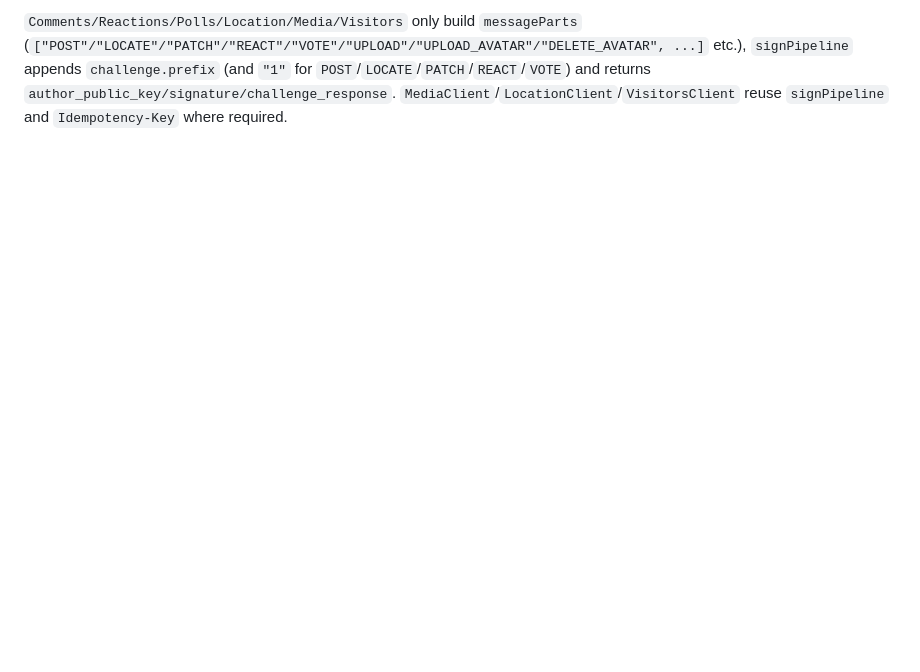
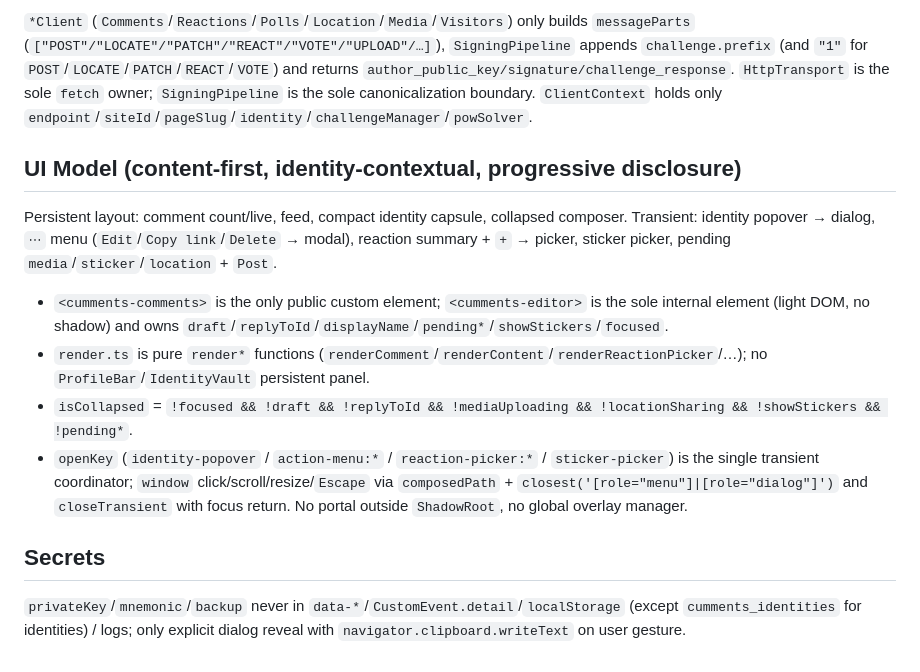
Before and after one commit to Curious-r/cumments-web, a Markdown page: docs/architecture.md, the part around one of its changes. Drawn GitHub-style; blank space fills up the shorter version.

````diff
--- a/docs/architecture.md
+++ b/docs/architecture.md
@@ -38,3 +41,16 @@ operation → canonical parts → signPipeline(challenge→PoW→sign) → trans
 ```
 
-`Comments/Reactions/Polls/Location/Media/Visitors` only build `messageParts` (`["POST"/"LOCATE"/"PATCH"/"REACT"/"VOTE"/"UPLOAD"/"UPLOAD_AVATAR"/"DELETE_AVATAR", ...]` etc.), `signPipeline` appends `challenge.prefix` (and `"1"` for `POST`/`LOCATE`/`PATCH`/`REACT`/`VOTE`) and returns `author_public_key/signature/challenge_response`. `MediaClient`/`LocationClient`/`VisitorsClient` reuse `signPipeline` and `Idempotency-Key` where required.
+`*Client` (`Comments`/`Reactions`/`Polls`/`Location`/`Media`/`Visitors`) only builds `messageParts` (`["POST"/"LOCATE"/"PATCH"/"REACT"/"VOTE"/"UPLOAD"/…]`), `SigningPipeline` appends `challenge.prefix` (and `"1"` for `POST`/`LOCATE`/`PATCH`/`REACT`/`VOTE`) and returns `author_public_key/signature/challenge_response`. `HttpTransport` is the sole `fetch` owner; `SigningPipeline` is the sole canonicalization boundary. `ClientContext` holds only `endpoint`/`siteId`/`pageSlug`/`identity`/`challengeManager`/`powSolver`.
+
+## UI Model (content-first, identity-contextual, progressive disclosure)
+
+Persistent layout: comment count/live, feed, compact identity capsule, collapsed composer. Transient: identity popover → dialog, `⋯` menu (`Edit`/`Copy link`/`Delete` → modal), reaction summary + `+` → picker, sticker picker, pending `media`/`sticker`/`location` + `Post`.
+
+* `<cumments-comments>` is the only public custom element; `<cumments-editor>` is the sole internal element (light DOM, no shadow) and owns `draft`/`replyToId`/`displayName`/`pending*`/`showStickers`/`focused`.
+* `render.ts` is pure `render*` functions (`renderComment`/`renderContent`/`renderReactionPicker`/…); no `ProfileBar`/`IdentityVault` persistent panel.
+* `isCollapsed` = `!focused && !draft && !replyToId && !mediaUploading && !locationSharing && !showStickers && !pending*`.
+* `openKey` (`identity-popover` / `action-menu:*` / `reaction-picker:*` / `sticker-picker`) is the single transient coordinator; `window` click/scroll/resize/`Escape` via `composedPath` + `closest('[role="menu"]|[role="dialog"]')` and `closeTransient` with focus return. No portal outside `ShadowRoot`, no global overlay manager.
+
+## Secrets
+
+`privateKey`/`mnemonic`/`backup` never in `data-*`/`CustomEvent.detail`/`localStorage` (except `cumments_identities` for identities) / logs; only explicit dialog reveal with `navigator.clipboard.writeText` on user gesture.
````
Also changed, not shown: other parts of docs/architecture.md (+19 -16 lines).
